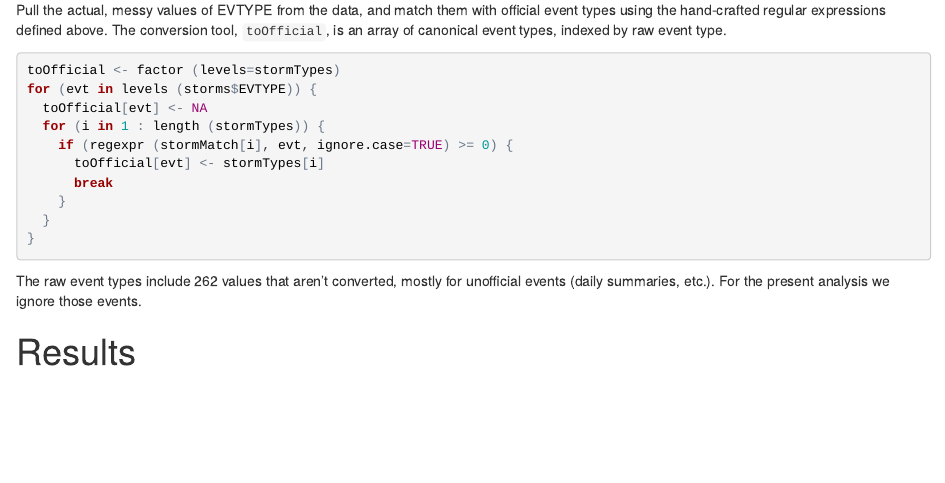
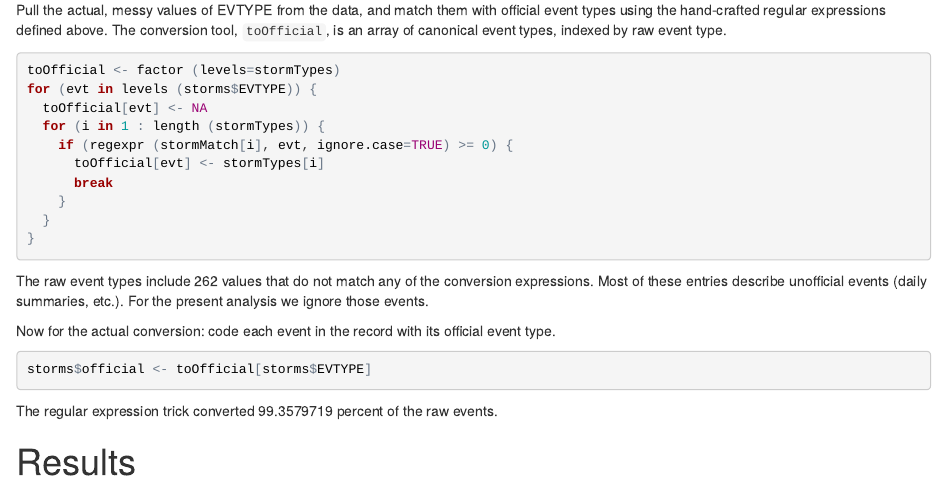
Before and after one commit to vobine/RepData_PeerAssessment2, an R Markdown document (StormDamageReport.Rmd): the page in a window 1100 px wide, from 2830 px down. The pictures show the output file StormDamageReport.html that the author committed with the source, opened offline.

Commit message:
Perform actual conversion and report result.

````diff
--- a/StormDamageReport.Rmd
+++ b/StormDamageReport.Rmd
@@ -173,6 +173,14 @@ for (evt in levels (storms$EVTYPE)) {
 }
 ```
 
-The raw event types include `r sum (is.na (toOfficial))` values that aren't converted, mostly for unofficial events (daily summaries, etc.). For the present analysis we ignore those events.
+The raw event types include `r sum (is.na (toOfficial))` values that do not match any of the conversion expressions. Most of these entries describe unofficial events (daily summaries, etc.). For the present analysis we ignore those events.
+
+Now for the actual conversion: code each event in the record with its official event type.
+
+```{r cache=TRUE}
+storms$official <- toOfficial[storms$EVTYPE]
+```
+
+The regular expression trick converted `r 100.0 * (1.0 - sum (is.na (storms$official)) / nrow (storms))` percent of the raw events.
 
 # Results
````
Also changed, not shown: StormDamageReport.html, 4 other files.
